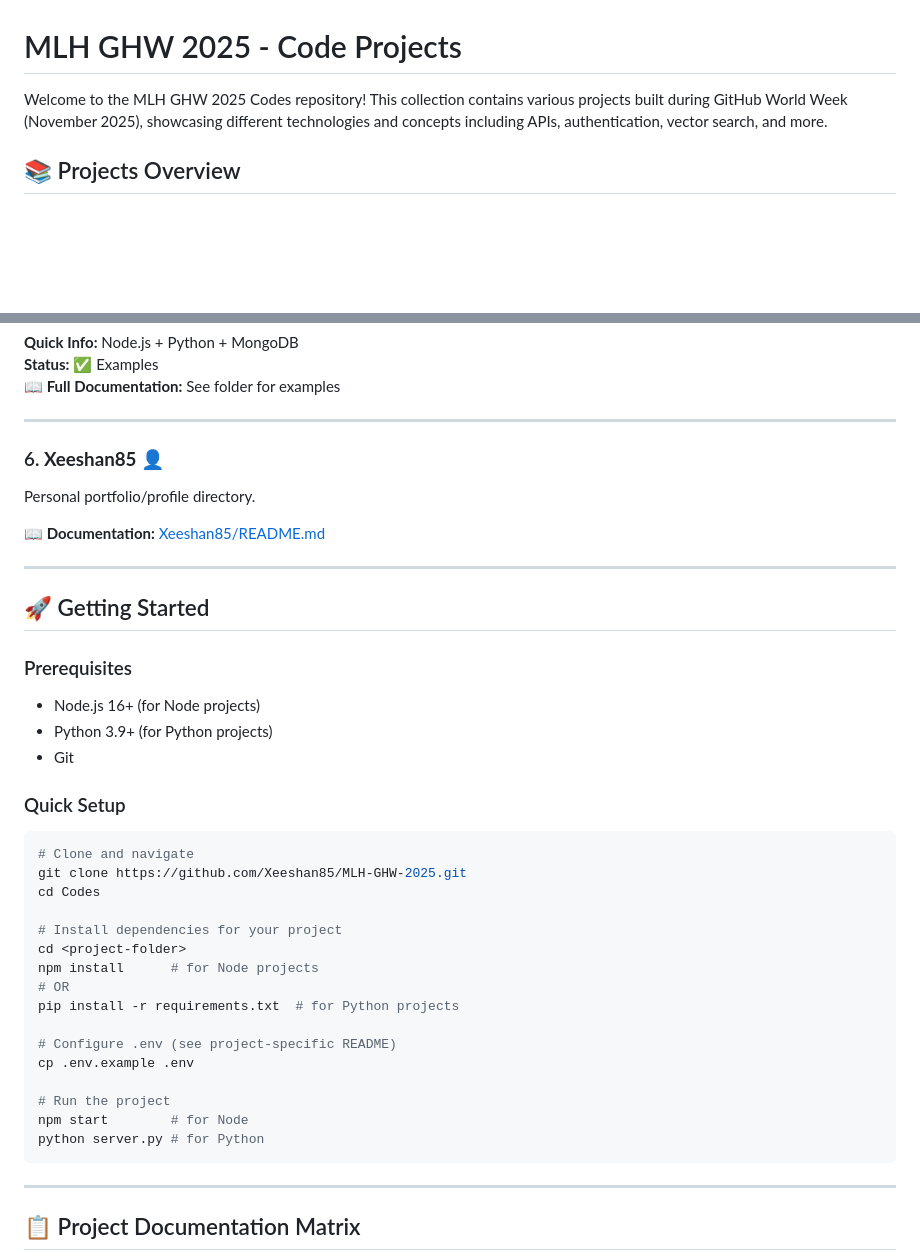
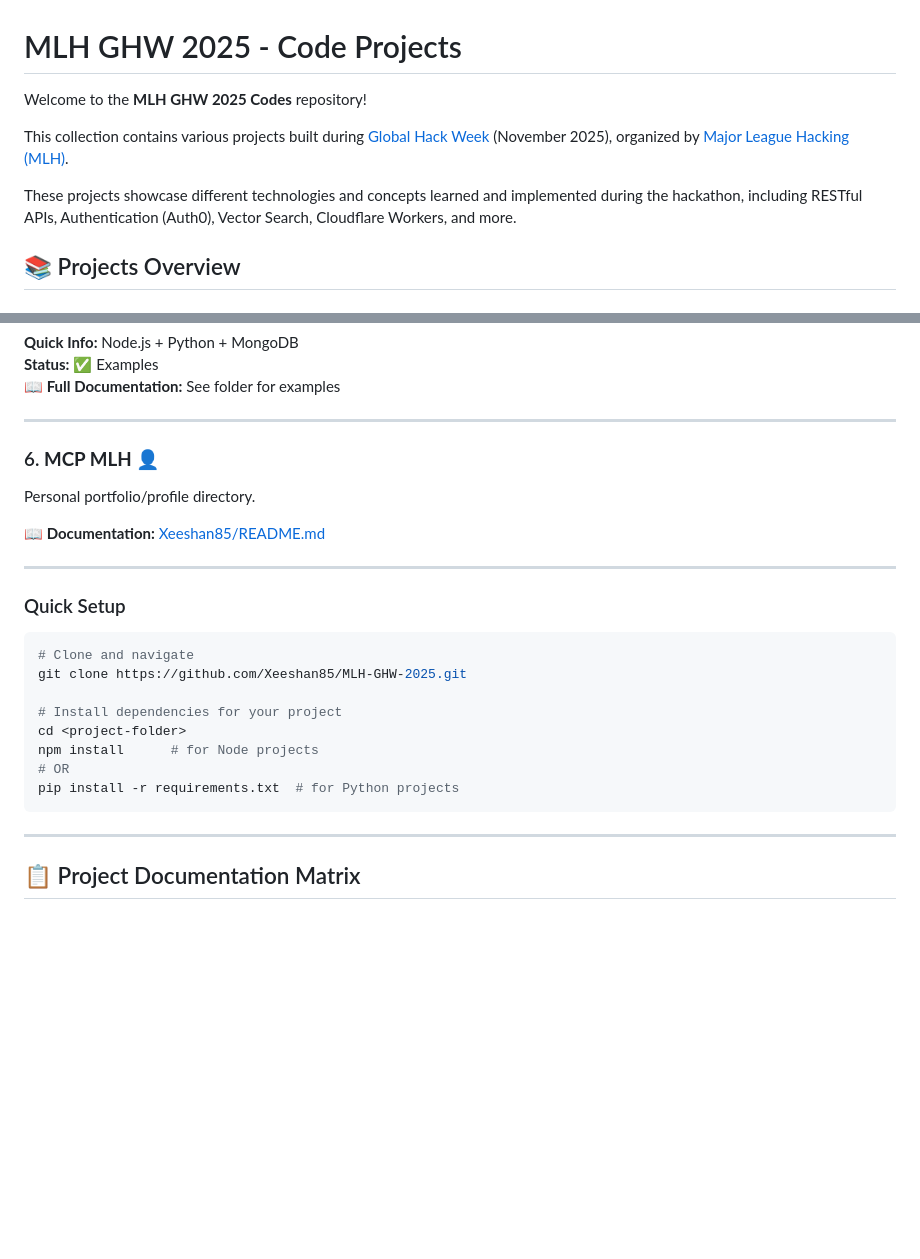
Before and after one commit to Xeeshan85/MLH-GHW-2025, a Markdown page: README.md, 2 parts joined by grey strips. GitHub-like rendering; blank space fills up the shorter version.

````diff
--- a/README.md
+++ b/README.md
@@ -1,6 +1,10 @@
 # MLH GHW 2025 - Code Projects
 
-Welcome to the MLH GHW 2025 Codes repository! This collection contains various projects built during GitHub World Week (November 2025), showcasing different technologies and concepts including APIs, authentication, vector search, and more.
+Welcome to the **MLH GHW 2025 Codes** repository!
+
+This collection contains various projects built during [Global Hack Week](https://ghw.mlh.io/) (November 2025), organized by [Major League Hacking (MLH)](https://mlh.io/).
+
+These projects showcase different technologies and concepts learned and implemented during the hackathon, including RESTful APIs, Authentication (Auth0), Vector Search, Cloudflare Workers, and more.
 
 ## 📚 Projects Overview
 
@@ -76,39 +80,24 @@ MongoDB and Node.js basic integration examples.
 
 ---
 
-### 6. **Xeeshan85** 👤
+### 6. **MCP MLH** 👤
 Personal portfolio/profile directory.
 
 **📖 Documentation:** [Xeeshan85/README.md](./Xeeshan85/README.md)
 
 ---
 
-## 🚀 Getting Started
-
-### Prerequisites
-- Node.js 16+ (for Node projects)
-- Python 3.9+ (for Python projects)
-- Git
-
 ### Quick Setup
 
 ```bash
 # Clone and navigate
 git clone https://github.com/Xeeshan85/MLH-GHW-2025.git
-cd Codes
 
 # Install dependencies for your project
 cd <project-folder>
 npm install      # for Node projects
 # OR
 pip install -r requirements.txt  # for Python projects
-
-# Configure .env (see project-specific README)
-cp .env.example .env
-
-# Run the project
-npm start        # for Node
-python server.py # for Python
 ```
 
 ---
````
Also changed, not shown: other parts of README.md (+0 -54 lines).
